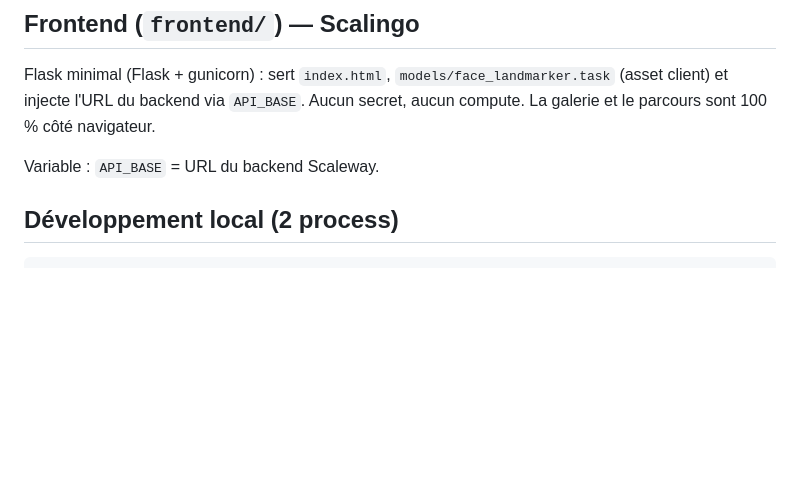
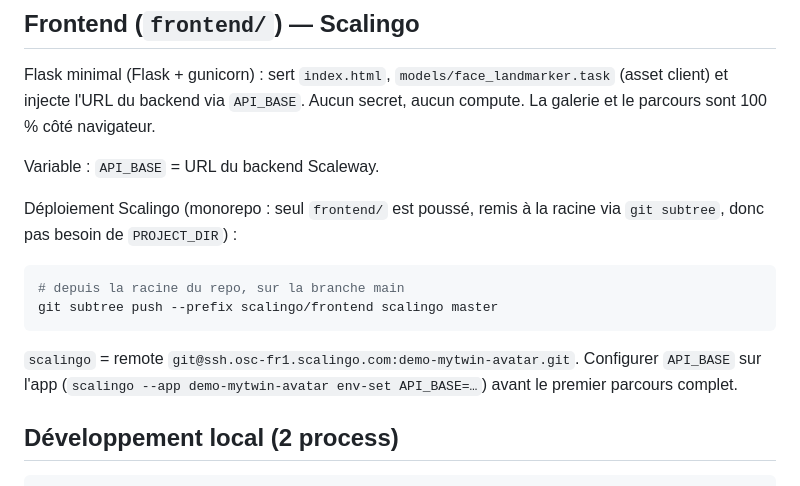
Before and after one commit to Akralan/MyTwin-Avatar, a Markdown page: scalingo/README.md, the part around the change. GitHub-like rendering; blank space fills up the shorter version.

Commit message:
docs: documente le deploiement Scalingo du frontend via git subtree
Co-Authored-By: Claude Opus 4.8 <noreply@anthropic.com>

````diff
--- a/scalingo/README.md
+++ b/scalingo/README.md
@@ -51,6 +51,18 @@ compute. La galerie et le parcours sont 100 % côté navigateur.
 
 Variable : `API_BASE` = URL du backend Scaleway.
 
+Déploiement Scalingo (monorepo : seul `frontend/` est poussé, remis à la racine
+via `git subtree`, donc pas besoin de `PROJECT_DIR`) :
+
+```bash
+# depuis la racine du repo, sur la branche main
+git subtree push --prefix scalingo/frontend scalingo master
+```
+
+`scalingo` = remote `git@ssh.osc-fr1.scalingo.com:demo-mytwin-avatar.git`.
+Configurer `API_BASE` sur l'app (`scalingo --app demo-mytwin-avatar env-set
+API_BASE=…`) avant le premier parcours complet.
+
 ## Développement local (2 process)
 
 ```bash
````
